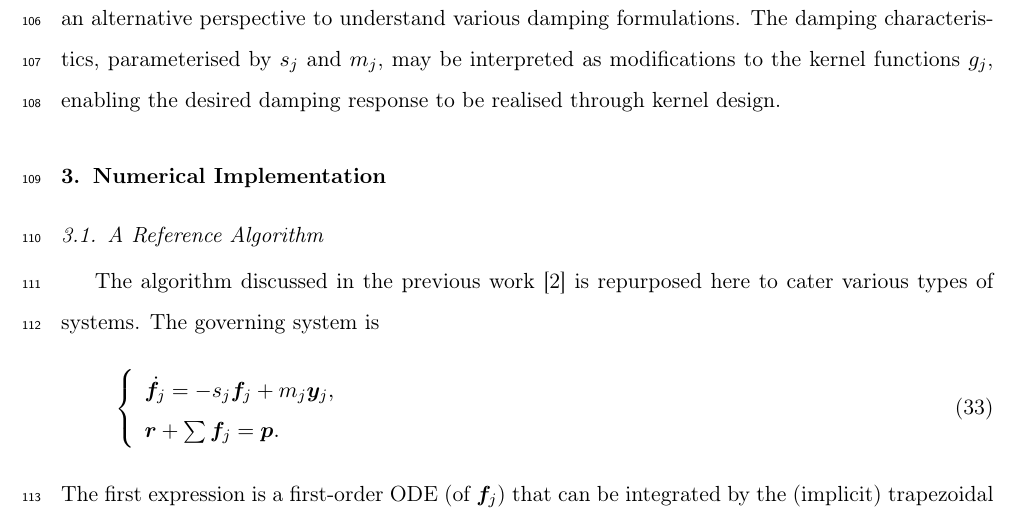
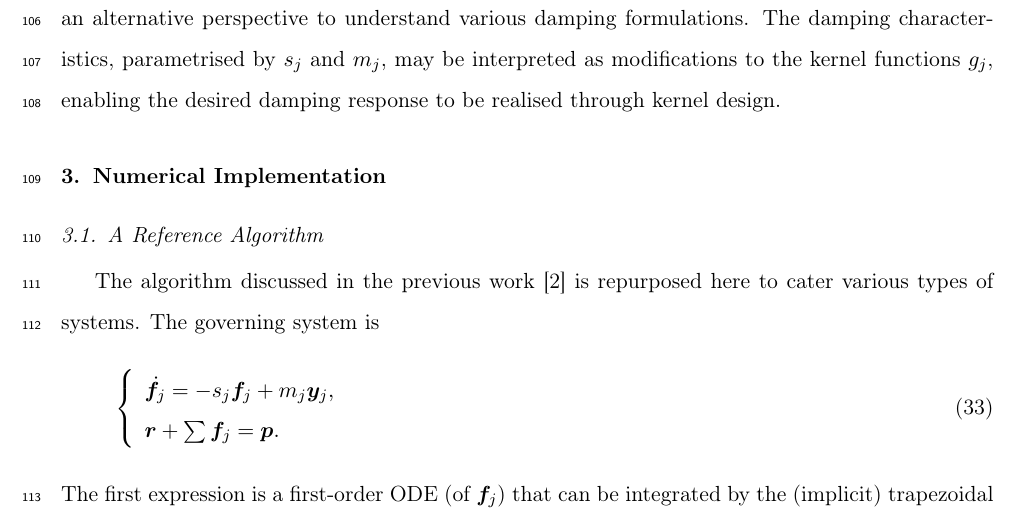
Before and after one commit to TLCFEM/nonviscous-damping, a LaTeX paper (UNIDAMPING.tex, which reads SEC/FORMULATION.tex): part of page 8 of 16, cut so that both start at the same text. Compiled offline with pdfLaTeX.

Commit message:
fix: correct spelling of "parametrised" in damping characteristics description

```diff
--- a/SEC/FORMULATION.tex
+++ b/SEC/FORMULATION.tex
@@ -205,7 +205,7 @@ where $g_j*\by_j$ stands for the convolution between the kernel $g_j$ and $\by_j
 \end{gather}
 with $g_j=g_j\left(t\right)=m_j\exp\left(-s_jt\right)$ and $\by_j$ possessing various forms.
 This type of equivalence provides an alternative perspective to understand various damping formulations.
-The damping characteristics, parameterised by $s_j$ and $m_j$, may be interpreted as modifications to the kernel functions $g_j$, enabling the desired damping response to be realised through kernel design.
+The damping characteristics, parametrised by $s_j$ and $m_j$, may be interpreted as modifications to the kernel functions $g_j$, enabling the desired damping response to be realised through kernel design.
 \section{Numerical Implementation}
 \subsection{A Reference Algorithm}
 The algorithm discussed in the previous work \citep{Chang2024} is repurposed here to cater various types of systems.
```
